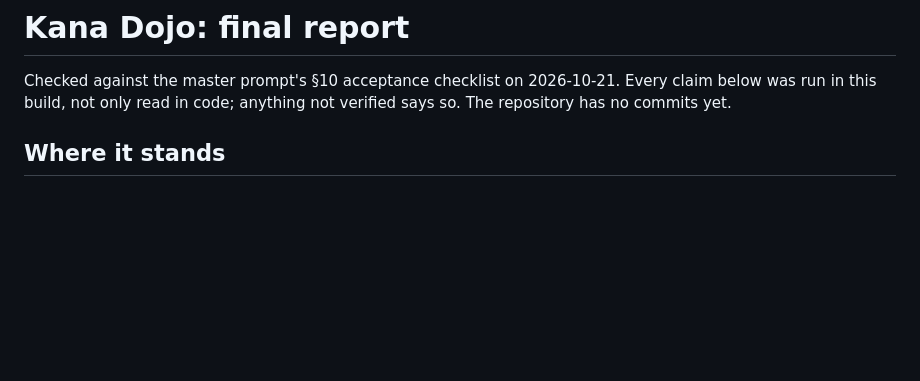
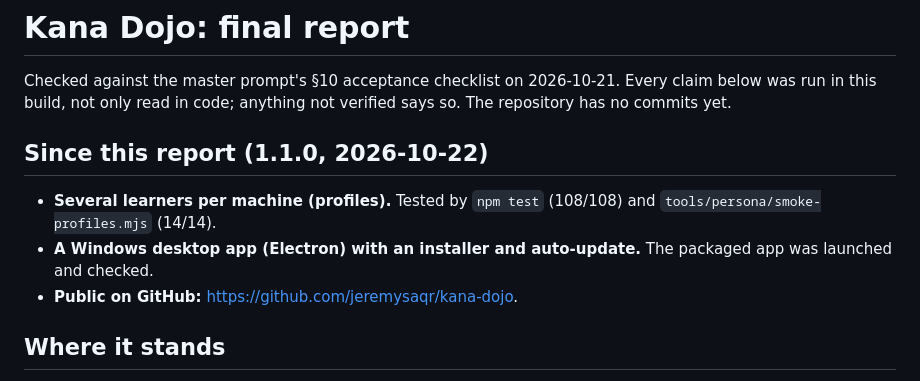
Before and after one commit to jeremysaqr/kana-dojo, a Markdown page: docs/REPORT.md, the part around the change. Rendered like a GitHub page; blank space fills up the shorter version.

```diff
--- a/docs/REPORT.md
+++ b/docs/REPORT.md
@@ -2,6 +2,12 @@
 
 Checked against the master prompt's §10 acceptance checklist on 2026-10-21. Every claim below was run
 in this build, not only read in code; anything not verified says so. The repository has no commits yet.
+
+## Since this report (1.1.0, 2026-10-22)
+
+- **Several learners per machine (profiles).** Tested by `npm test` (108/108) and `tools/persona/smoke-profiles.mjs` (14/14).
+- **A Windows desktop app (Electron) with an installer and auto-update.** The packaged app was launched and checked.
+- **Public on GitHub:** https://github.com/jeremysaqr/kana-dojo.
 
 ## Where it stands
 
```
Also changed, not shown: docs/NEXT.md (+10 -1 lines).
